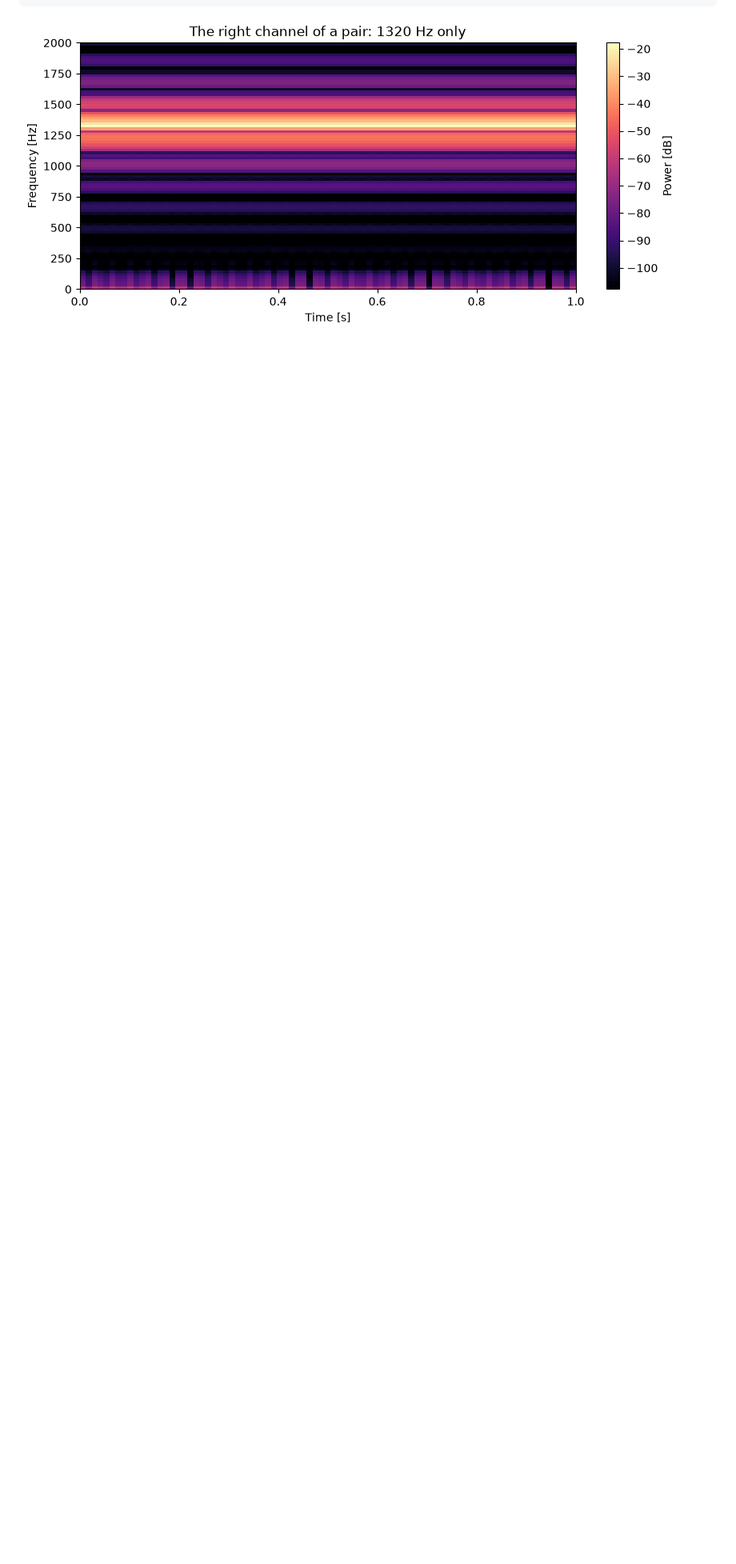
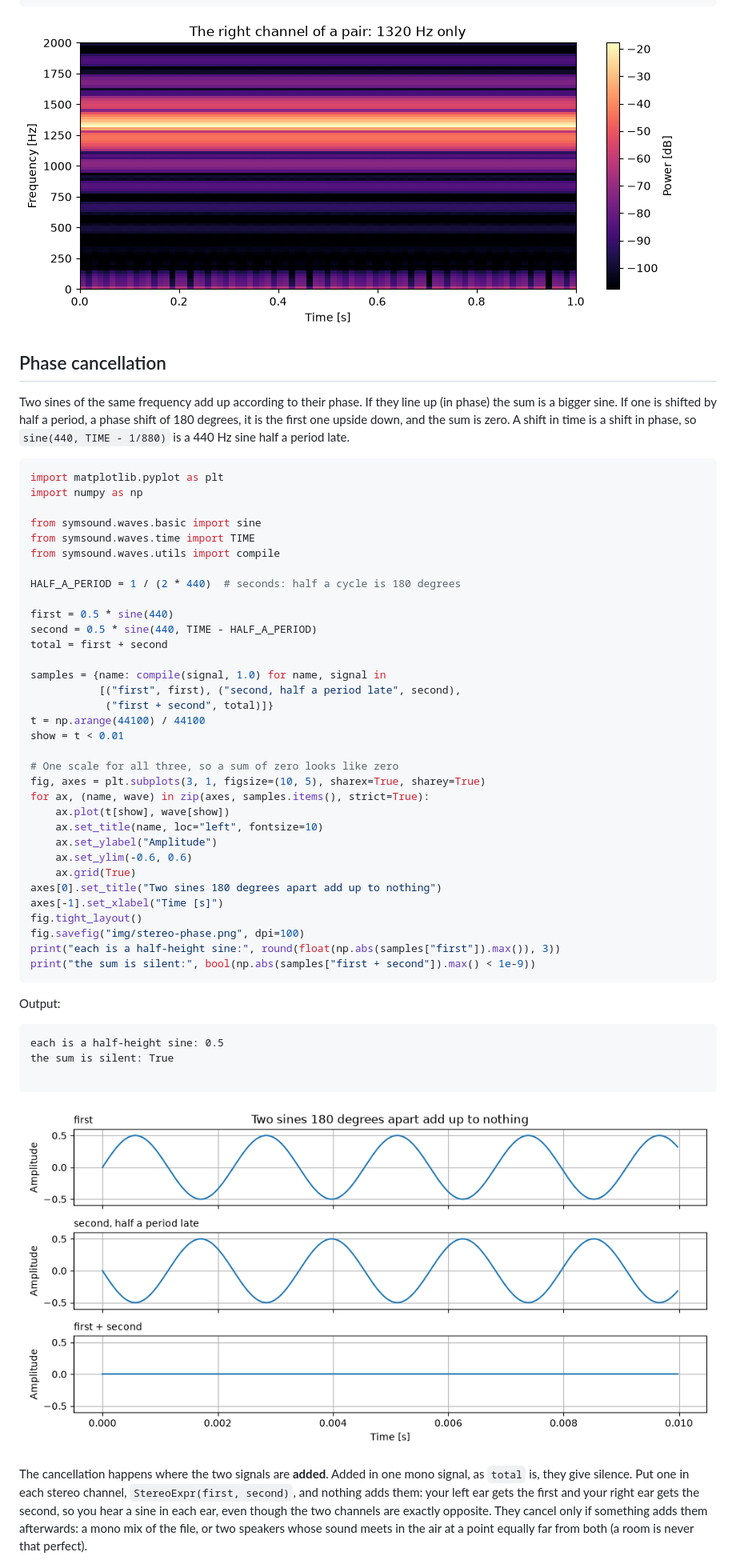
Before and after one commit to zamlz/symsound, a Markdown page: docs/stereo.md, the part around one of its changes. Shown at 80% size. GitHub-like rendering; pictures changed too: docs/img/stereo-phase.png (added); blank space fills up the shorter version.

````diff
--- a/docs/stereo.md
+++ b/docs/stereo.md
@@ -348,3 +349,66 @@ spectrogram(pair, duration=1.0, channel="right", max_frequency=2000,
 
 ![The spectrogram of the right channel](img/stereo-spectrogram.png)
 
+## Phase cancellation
+
+Two sines of the same frequency add up according to their phase. If they line up
+(in phase) the sum is a bigger sine. If one is shifted by half a period, a phase
+shift of 180 degrees, it is the first one upside down, and the sum is zero. A
+shift in time is a shift in phase, so `sine(440, TIME - 1/880)` is a 440 Hz sine
+half a period late.
+
+```python
+import matplotlib.pyplot as plt
+import numpy as np
+
+from symsound.waves.basic import sine
+from symsound.waves.time import TIME
+from symsound.waves.utils import compile
+
+HALF_A_PERIOD = 1 / (2 * 440)  # seconds: half a cycle is 180 degrees
+
+first = 0.5 * sine(440)
+second = 0.5 * sine(440, TIME - HALF_A_PERIOD)
+total = first + second
+
+samples = {name: compile(signal, 1.0) for name, signal in
+           [("first", first), ("second, half a period late", second),
+            ("first + second", total)]}
+t = np.arange(44100) / 44100
+show = t < 0.01
+
+# One scale for all three, so a sum of zero looks like zero
+fig, axes = plt.subplots(3, 1, figsize=(10, 5), sharex=True, sharey=True)
+for ax, (name, wave) in zip(axes, samples.items(), strict=True):
+    ax.plot(t[show], wave[show])
+    ax.set_title(name, loc="left", fontsize=10)
+    ax.set_ylabel("Amplitude")
+    ax.set_ylim(-0.6, 0.6)
+    ax.grid(True)
+axes[0].set_title("Two sines 180 degrees apart add up to nothing")
+axes[-1].set_xlabel("Time [s]")
+fig.tight_layout()
+fig.savefig("img/stereo-phase.png", dpi=100)
+print("each is a half-height sine:", round(float(np.abs(samples["first"]).max()), 3))
+print("the sum is silent:", bool(np.abs(samples["first + second"]).max() < 1e-9))
+```
+<!-- md-code: id="stereo-phase"; bin="python3" -->
+
+Output:
+```
+each is a half-height sine: 0.5
+the sum is silent: True
+
+```
+<!-- md-code-output: id="stereo-phase" -->
+
+![Two sines half a period apart and their sum](img/stereo-phase.png)
+
+The cancellation happens where the two signals are **added**. Added in one mono
+signal, as `total` is, they give silence. Put one in each stereo channel,
+`StereoExpr(first, second)`, and nothing adds them: your left ear gets the first
+and your right ear gets the second, so you hear a sine in each ear, even though
+the two channels are exactly opposite. They cancel only if something adds them
+afterwards: a mono mix of the file, or two speakers whose sound meets in the air
+at a point equally far from both (a room is never that perfect).
+
````
Also changed, not shown: other parts of docs/stereo.md (+9 -1 lines), README.md (+1 -0 lines), 4 other files.
